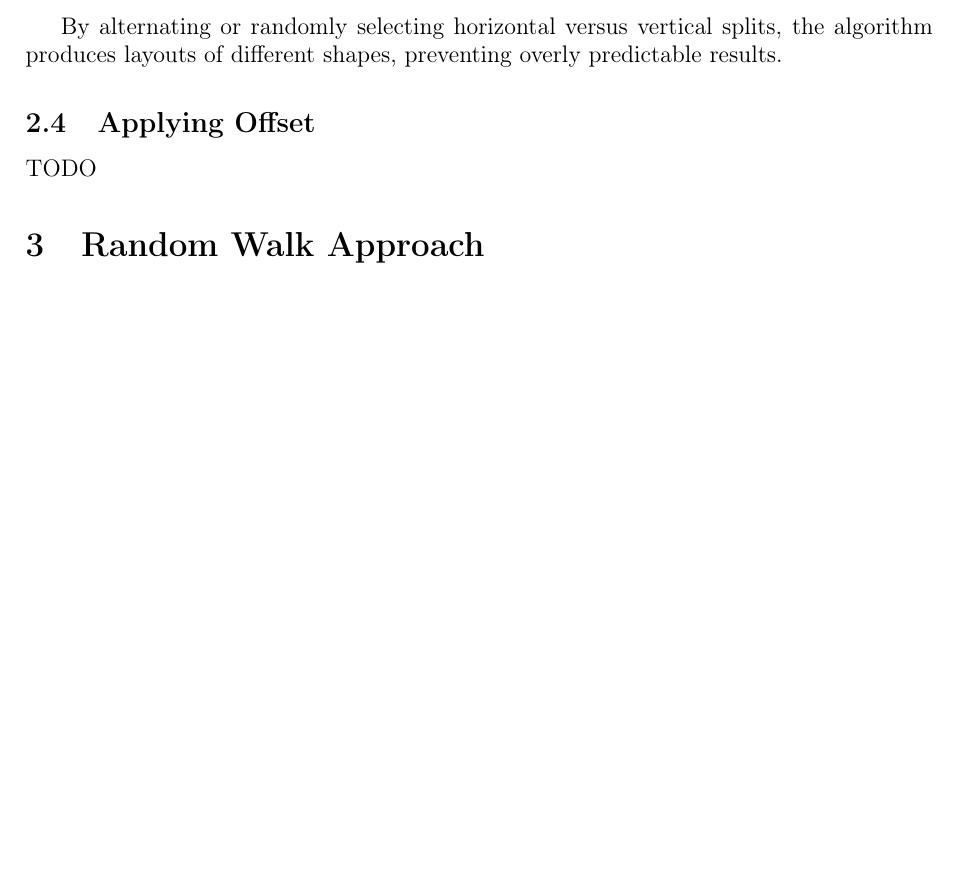
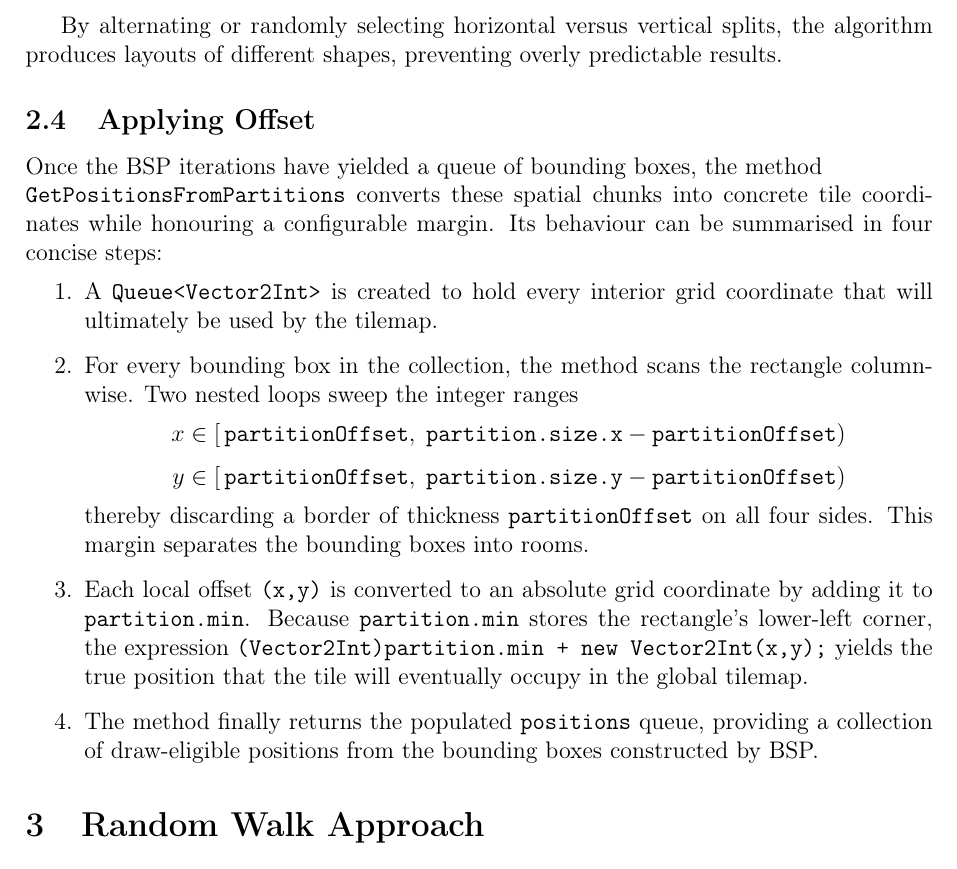
Before and after one commit to rjoverbeck/procgen-dungeon, a LaTeX document (Extras/project-paper.tex): part of page 3 of 9 before the commit and part of page 3 of 10 after it, cut so that both start at the same text, the shorter picture padded with empty space. Compiled offline with pdfLaTeX; a LaTeX package or settings file that is missing is left out.

Commit message:
Paper - Completed BSP section by filling in subsection for 'Applying Offset'

```diff
--- a/Extras/project-paper.tex
+++ b/Extras/project-paper.tex
@@ -73,7 +73,24 @@ The actual subdivision is performed in two helper methods, \texttt{PartitionHori
 By alternating or randomly selecting horizontal versus vertical splits, the algorithm produces layouts of different shapes, preventing overly predictable results.
 
 \subsection{Applying Offset}
-TODO
+Once the BSP iterations have yielded a queue of bounding boxes, the method \\ \texttt{GetPositionsFromPartitions} converts these spatial chunks into concrete tile coordinates while honouring a configurable margin. Its behaviour can be summarised in four concise steps:
+\begin{enumerate}
+  \item A \texttt{Queue<Vector2Int>} is created to hold every interior grid coordinate that will ultimately be used by the tilemap.
+  \item For every bounding box in the collection, the method scans the rectangle column-wise. Two nested loops sweep the integer ranges
+\[
+\begin{aligned}
+  x &\in [\,\text{\texttt{partitionOffset}},\;
+           \text{\texttt{partition.size.x}}
+           - \text{\texttt{partitionOffset}}) \\[4pt]
+  y &\in [\,\text{\texttt{partitionOffset}},\;
+           \text{\texttt{partition.size.y}}
+           - \text{\texttt{partitionOffset}})
+\end{aligned}
+\]
+thereby discarding a border of thickness \texttt{partitionOffset} on all four sides. This margin separates the bounding boxes into rooms.
+  \item Each local offset \texttt{(x,y)} is converted to an absolute grid coordinate by adding it to \texttt{partition.min}. Because \texttt{partition.min} stores the rectangle's lower-left corner, the expression \texttt{(Vector2Int)partition.min + new Vector2Int(x,y);} yields the true position that the tile will eventually occupy in the global tilemap.
+  \item The method finally returns the populated \texttt{positions} queue, providing a collection of draw-eligible positions from the bounding boxes constructed by BSP.
+\end{enumerate}
 
 \section{Random Walk Approach}
 \begin{quote}
```
Also changed, not shown: Extras/project-paper.pdf, 1 other file.
